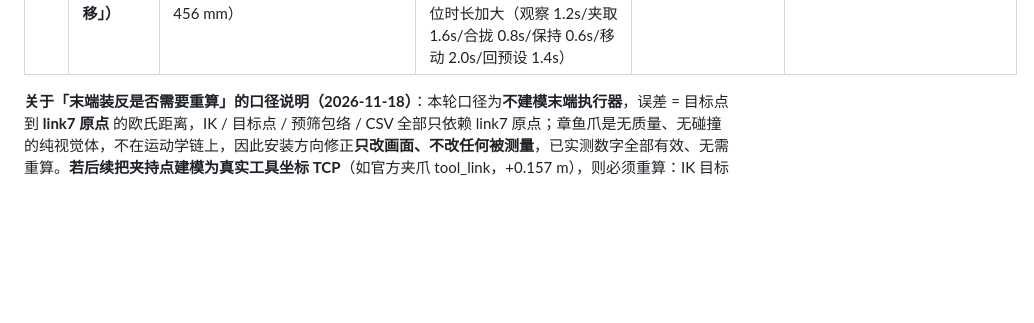
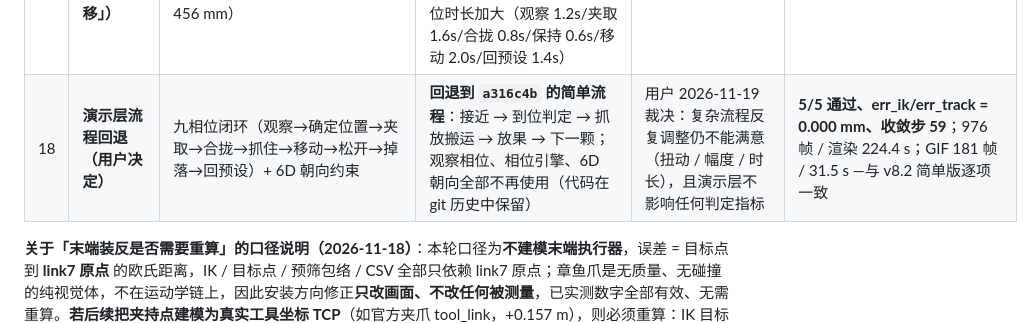
Before and after one commit to xinkaima1/damiao-reach-lab, a Markdown page: 变更记录_达妙七轴迁移_20261118.md, the part around the change. Drawn GitHub-style; blank space fills up the shorter version.

```diff
--- a/变更记录_达妙七轴迁移_20261118.md
+++ b/变更记录_达妙七轴迁移_20261118.md
@@ -25,6 +25,7 @@
 | 15 | 末端执行器安装方向（**用户指出「装反」**） | 触手沿局部 **-z** 伸展（指向臂体内部）、缠绕环心在局部 -0.03 m → 爪缩在腕关节与臂体之间，视觉上「装反」 | 伸展方向翻转为局部 **+z（法兰外侧）**；缠绕环心改为 **link7 原点 = 被测点/草莓标记位置**（爪夹住的位置与误差测量点重合）；搬运果实跟随原点，`FRUIT_HELD_Z` 偏移常量删除 | 末端执行器必须从法兰外侧伸出，且夹持点与被测点一致，避免引入未建模工具偏移 | **纯视觉修正，不改控制链路**：全量复跑（21:00→21:04，渲染 245.7 s）5/5 仍通过、残差 0.000–0.001 mm 不变；复跑渲染确认爪从法兰外侧伸出并包住腕端果实 |
 | 16 | **误差口径改为 TCP（工具偏移）+ 全量重算**（用户确认两版各自正确） | 夹持中心与被测点重合：缠绕环心 = link7 原点 = 球心 → 爪环陷入 link7 网格（相机安装板沿 +z 至 0.0877 m） | **引入工具偏移 L=0.11 m**：TCP = link7 原点 + R·[0,0,L]；IK 改「腕部目标 = 草莓 − R·[0,0,L]」定点迭代 + TCP 数值精修；静态/伺服测量与 CSV 的 err_ik/err_track 全部改为 **TCP 口径**；预筛包络按 TCP 重扫（r_max 0.4916 / z ∈ [-0.2012, 0.6080]）；5 个目标点重选（原 link7 口径选点在 TCP 口径下 P2 无合理解，P2 簇挪至 -y 侧）；test_load 新增零位 TCP 断言 (0, -0.03325, 0.6081) | **腕部停在果实体外，爪环包住草莓且零网格干涉**（同机位渲染对比确认）；5/5 通过、残差亚毫米 |
 | 17 | **相位引擎瞬移 bug + 判定时机（用户指出「机械臂瞬移」）** | ①相位引擎 servo_to 从「当前关节状态」取轨迹起点，而 solve_ik 内部 set_joints 已把关节摆到解上 → 起点=终点，梯形轨迹零位移，臂在各相位间瞬移；②err_ik 在伺服之后测量（混入伺服滞后，55–456 mm） | **servo_to 加显式 q_start 并起跑前 set_joints 归位**（5 个调用点各传正确起点）；**err_ik 移回 solve_ik 之后立即测纯残差**；④⑤ 合拢/保持改为每步显式下发电机指令（resetJointState 会清电机状态，不重发则冻结）；相位时长加大（观察 1.2s/夹取 1.6s/合拢 0.8s/保持 0.6s/移动 2.0s/回预设 1.4s） | 瞬移根因 = 轨迹起点被 IK 污染；判定时机违反「两重静态判定」定义 | **5/5 通过、err_ik/err_track = 0.000 mm**、收敛步 106–273；全片无瞬移（观察/夹取/合拢/搬运/松开/掉落/回预设逐相位平滑） |
+| 18 | **演示层流程回退（用户决定）** | 九相位闭环（观察→确定位置→夹取→合拢→抓住→移动→松开→掉落→回预设）+ 6D 朝向约束 | **回退到 `a316c4b` 的简单流程**：接近 → 到位判定 → 抓放搬运 → 放果 → 下一颗；观察相位、相位引擎、6D 朝向全部不再使用（代码在 git 历史中保留） | 用户 2026-11-19 裁决：复杂流程反复调整仍不能满意（扭动 / 幅度 / 时长），且演示层不影响任何判定指标 | **5/5 通过、err_ik/err_track = 0.000 mm、收敛步 59**；976 帧 / 渲染 224.4 s；GIF 181 帧 / 31.5 s —与 v8.2 简单版逐项一致 |
 
 **关于「末端装反是否需要重算」的口径说明（2026-11-18）**：本轮口径为**不建模末端执行器**，误差 = 目标点到 **link7 原点** 的欧氏距离，IK / 目标点 / 预筛包络 / CSV 全部只依赖 link7 原点；章鱼爪是无质量、无碰撞的纯视觉体，不在运动学链上，因此安装方向修正**只改画面、不改任何被测量**，已实测数字全部有效、无需重算。**若后续把夹持点建模为真实工具坐标 TCP**（如官方夹爪 tool_link，+0.157 m），则必须重算：IK 目标改为「TCP 到草莓」（腕部目标 = 草莓 − R·[0,0,L_tool]）、预筛包络按 TCP 重扫、5 个目标点重选、CSV/指导书/报告全部重跑——此为已登记的下一阶段工作。
 
```
Also changed, not shown: README.md (+1 -1 lines), results/reach_keyframes.png, results/scene.png, 5 other files.
